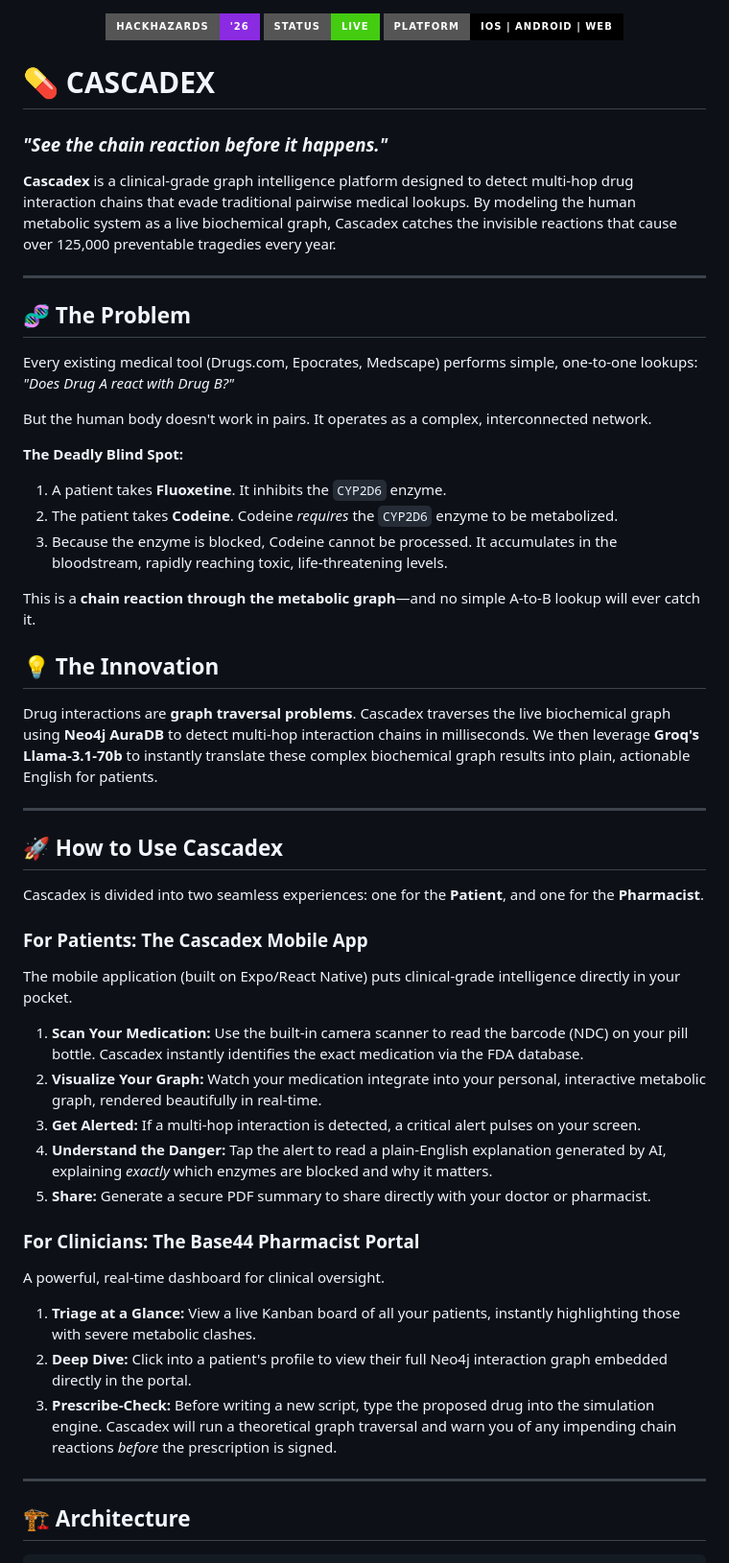
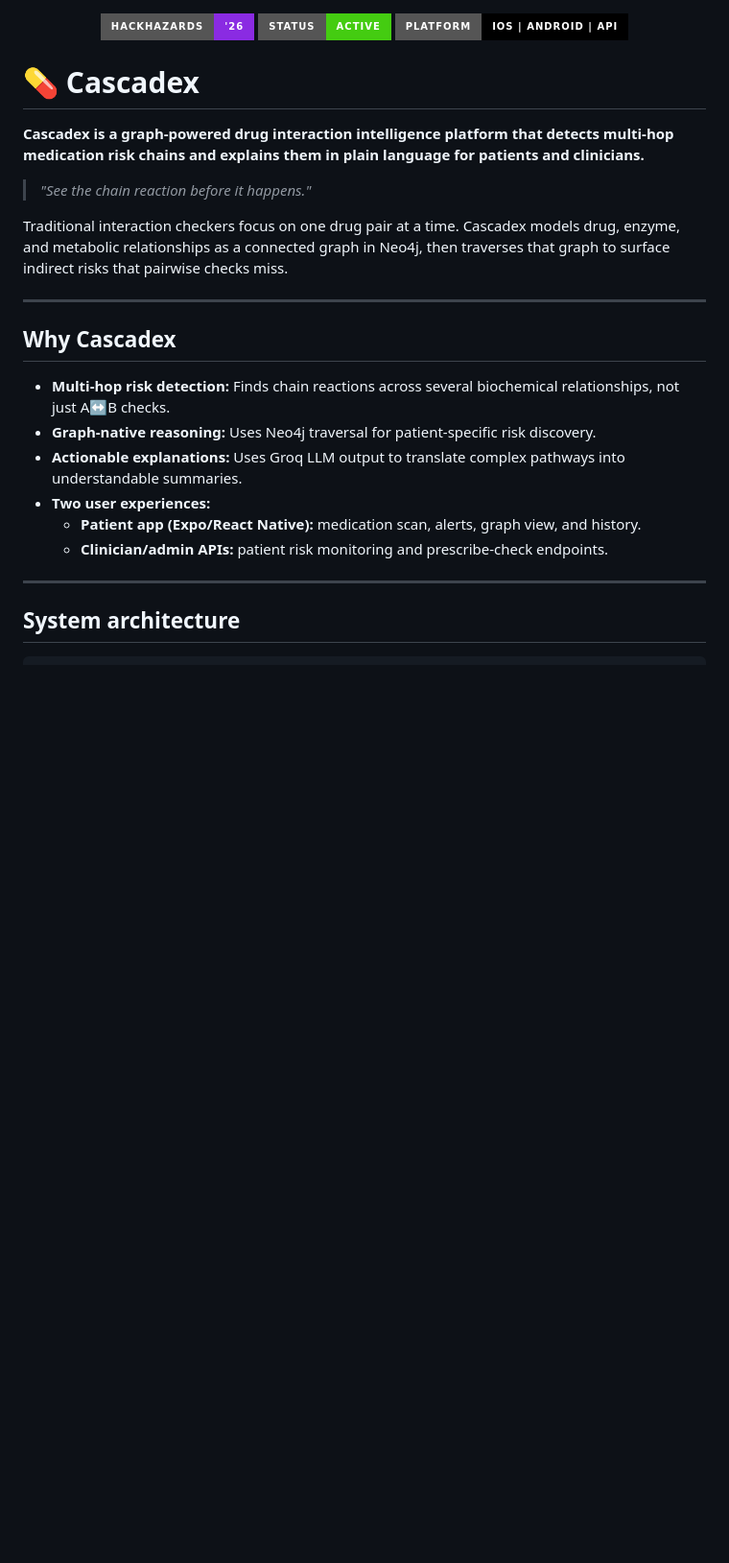
Before and after one commit to Sreeansh-Dash/Cascadex, a Markdown page: README.md, the part around one of its changes. Shown at 96% size. GitHub-like rendering; badges without logos; blank space fills up the shorter version.

````diff
--- a/README.md
+++ b/README.md
@@ -1,59 +1,30 @@
 <p align="center">
   <img src="https://img.shields.io/badge/HackHazards-'26-blueviolet?style=for-the-badge" alt="HackHazards '26" />
-  <img src="https://img.shields.io/badge/Status-Live-success?style=for-the-badge" alt="Status" />
-  <img src="https://img.shields.io/badge/Platform-iOS%20%7C%20Android%20%7C%20Web-black?style=for-the-badge" alt="Platforms" />
+  <img src="https://img.shields.io/badge/Status-Active-success?style=for-the-badge" alt="Status" />
+  <img src="https://img.shields.io/badge/Platform-iOS%20%7C%20Android%20%7C%20API-black?style=for-the-badge" alt="Platforms" />
 </p>
 
-# 💊 CASCADEX
+# 💊 Cascadex
 
-### *"See the chain reaction before it happens."*
+**Cascadex is a graph-powered drug interaction intelligence platform that detects multi-hop medication risk chains and explains them in plain language for patients and clinicians.**
 
-**Cascadex** is a clinical-grade graph intelligence platform designed to detect multi-hop drug interaction chains that evade traditional pairwise medical lookups. By modeling the human metabolic system as a live biochemical graph, Cascadex catches the invisible reactions that cause over 125,000 preventable tragedies every year.
+> _"See the chain reaction before it happens."_
+
+Traditional interaction checkers focus on one drug pair at a time. Cascadex models drug, enzyme, and metabolic relationships as a connected graph in Neo4j, then traverses that graph to surface indirect risks that pairwise checks miss.
 
 ---
 
-## 🧬 The Problem
+## Why Cascadex
 
-Every existing medical tool (Drugs.com, Epocrates, Medscape) performs simple, one-to-one lookups: *"Does Drug A react with Drug B?"*
-
-But the human body doesn't work in pairs. It operates as a complex, interconnected network.
-
-**The Deadly Blind Spot:**
-1. A patient takes **Fluoxetine**. It inhibits the `CYP2D6` enzyme.
-2. The patient takes **Codeine**. Codeine *requires* the `CYP2D6` enzyme to be metabolized.
-3. Because the enzyme is blocked, Codeine cannot be processed. It accumulates in the bloodstream, rapidly reaching toxic, life-threatening levels.
-
-This is a **chain reaction through the metabolic graph**—and no simple A-to-B lookup will ever catch it.
-
-## 💡 The Innovation
-
-Drug interactions are **graph traversal problems**.
-Cascadex traverses the live biochemical graph using **Neo4j AuraDB** to detect multi-hop interaction chains in milliseconds. We then leverage **Groq's Llama-3.1-70b** to instantly translate these complex biochemical graph results into plain, actionable English for patients.
+- **Multi-hop risk detection:** Finds chain reactions across several biochemical relationships, not just A↔B checks.
+- **Graph-native reasoning:** Uses Neo4j traversal for patient-specific risk discovery.
+- **Actionable explanations:** Uses Groq LLM output to translate complex pathways into understandable summaries.
+- **Two user experiences:**
+  - **Patient app (Expo/React Native):** medication scan, alerts, graph view, and history.
+  - **Clinician/admin APIs:** patient risk monitoring and prescribe-check endpoints.
 
 ---
 
-## 🚀 How to Use Cascadex
-
-Cascadex is divided into two seamless experiences: one for the **Patient**, and one for the **Pharmacist**.
-
-### For Patients: The Cascadex Mobile App
-The mobile application (built on Expo/React Native) puts clinical-grade intelligence directly in your pocket.
-
-1. **Scan Your Medication:** Use the built-in camera scanner to read the barcode (NDC) on your pill bottle. Cascadex instantly identifies the exact medication via the FDA database.
-2. **Visualize Your Graph:** Watch your medication integrate into your personal, interactive metabolic graph, rendered beautifully in real-time.
-3. **Get Alerted:** If a multi-hop interaction is detected, a critical alert pulses on your screen.
-4. **Understand the Danger:** Tap the alert to read a plain-English explanation generated by AI, explaining *exactly* which enzymes are blocked and why it matters.
-5. **Share:** Generate a secure PDF summary to share directly with your doctor or pharmacist.
-
-### For Clinicians: The Base44 Pharmacist Portal
-A powerful, real-time dashboard for clinical oversight.
-
-1. **Triage at a Glance:** View a live Kanban board of all your patients, instantly highlighting those with severe metabolic clashes.
-2. **Deep Dive:** Click into a patient's profile to view their full Neo4j interaction graph embedded directly in the portal.
-3. **Prescribe-Check:** Before writing a new script, type the proposed drug into the simulation engine. Cascadex will run a theoretical graph traversal and warn you of any impending chain reactions *before* the prescription is signed.
-
----
-
-## 🏗️ Architecture
+## System architecture
 
 ```text
````
Also changed, not shown: other parts of README.md (+127 -30 lines).
